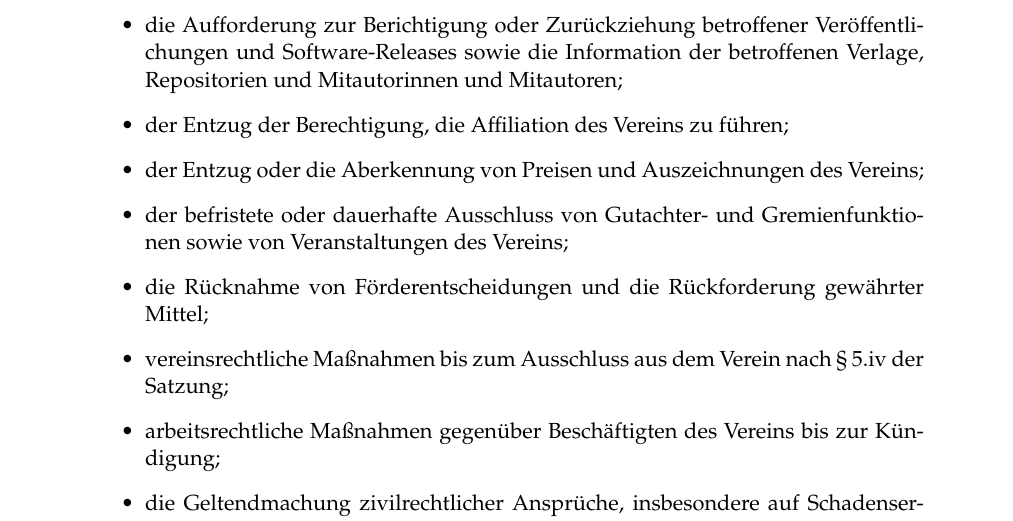
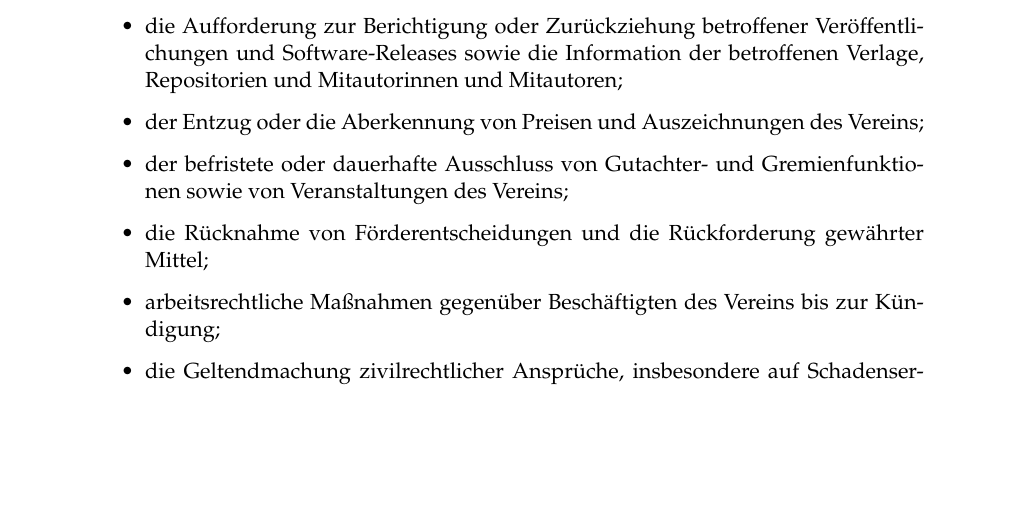
Before and after one commit to DE-RSE/materials, a LaTeX document (DFG-Kodex/Kodex-gute-wissenschaftliche-Praxis.tex): part of page 14 of 17, cut so that both start at the same text, the shorter picture padded with empty space. Compiled offline with pdfLaTeX.

Commit message:
Anpassung Maßnahmen bei Verstößen

```diff
--- a/DFG-Kodex/Kodex-gute-wissenschaftliche-Praxis.tex
+++ b/DFG-Kodex/Kodex-gute-wissenschaftliche-Praxis.tex
@@ -311,11 +311,9 @@ Wird ein wissenschaftliches Fehlverhalten festgestellt, entscheidet der Vorstand
 \begin{itemize}
   \item eine schriftliche Rüge;
   \item die Aufforderung zur Berichtigung oder Zurückziehung betroffener Veröffentlichungen und Software-Releases sowie die Information der betroffenen Verlage, Repositorien und Mitautorinnen und Mitautoren;
-  \item der Entzug der Berechtigung, die Affiliation des Vereins zu führen;
   \item der Entzug oder die Aberkennung von Preisen und Auszeichnungen des Vereins;
   \item der befristete oder dauerhafte Ausschluss von Gutachter- und Gremienfunktionen sowie von Veranstaltungen des Vereins;
   \item die Rücknahme von Förderentscheidungen und die Rückforderung gewährter Mittel;
-  \item vereinsrechtliche Maßnahmen bis zum Ausschluss aus dem Verein nach § 5.iv der Satzung;
   \item arbeitsrechtliche Maßnahmen gegenüber Beschäftigten des Vereins bis zur Kündigung;
   \item die Geltendmachung zivilrechtlicher Ansprüche, insbesondere auf Schadensersatz;
   \item die Information betroffener Dritter, insbesondere von Mittelgebern, Kooperationspartnern und der Heimateinrichtung der betroffenen Person;
```
